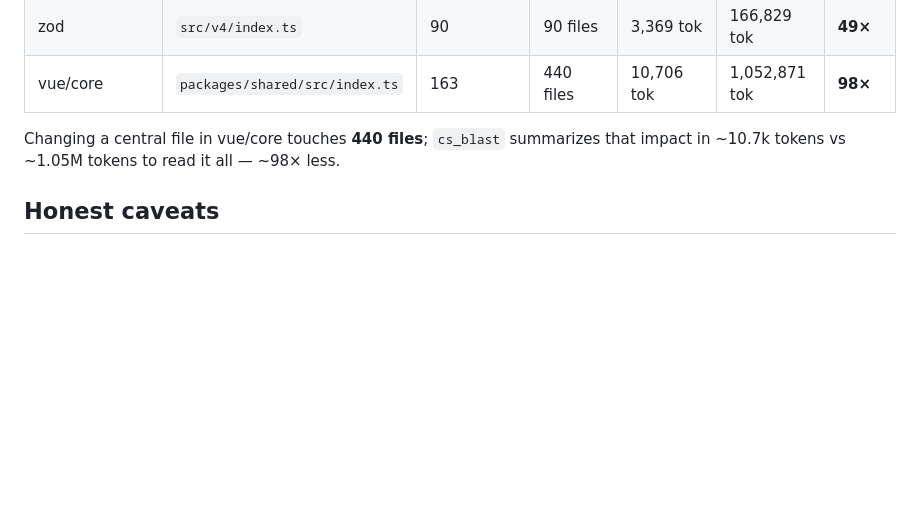
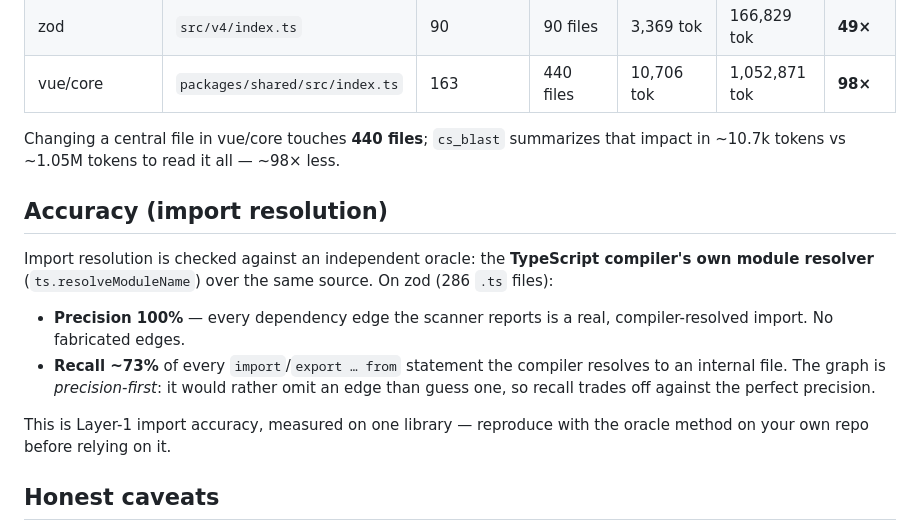
Before and after one commit to wing1008/codesynapt, a Markdown page: docs/benchmarks.md, the part around the change. Rendered like a GitHub page; blank space fills up the shorter version.

Commit message:
docs: drop the comparative aside; substantiate import accuracy from the benchmark
- README: removed the "most code-intelligence tools require a re-index" aside —
  states the fact (no re-index step) without comparing to other tools.
- benchmarks.md: add an Accuracy section from the measured oracle run — import
  resolution checked against the TypeScript compiler on zod: 100% precision (no
  fabricated edges), ~73% recall (precision-first trade-off). Layer-1, one repo.

Co-Authored-By: Claude Opus 4.8 (1M context) <noreply@anthropic.com>

```diff
--- a/docs/benchmarks.md
+++ b/docs/benchmarks.md
@@ -73,6 +73,21 @@ most-imported internal file.
 Changing a central file in vue/core touches **440 files**; `cs_blast` summarizes
 that impact in ~10.7k tokens vs ~1.05M tokens to read it all — ~98× less.
 
+## Accuracy (import resolution)
+
+Import resolution is checked against an independent oracle: the **TypeScript
+compiler's own module resolver** (`ts.resolveModuleName`) over the same source.
+On zod (286 `.ts` files):
+
+- **Precision 100%** — every dependency edge the scanner reports is a real,
+  compiler-resolved import. No fabricated edges.
+- **Recall ~73%** of every `import`/`export … from` statement the compiler
+  resolves to an internal file. The graph is *precision-first*: it would rather
+  omit an edge than guess one, so recall trades off against the perfect precision.
+
+This is Layer-1 import accuracy, measured on one library — reproduce with the
+oracle method on your own repo before relying on it.
+
 ## Honest caveats
 
 - These are **import-graph (Layer-1)** numbers plus token estimates; they do not
```
Also changed, not shown: README.md (+1 -1 lines).
